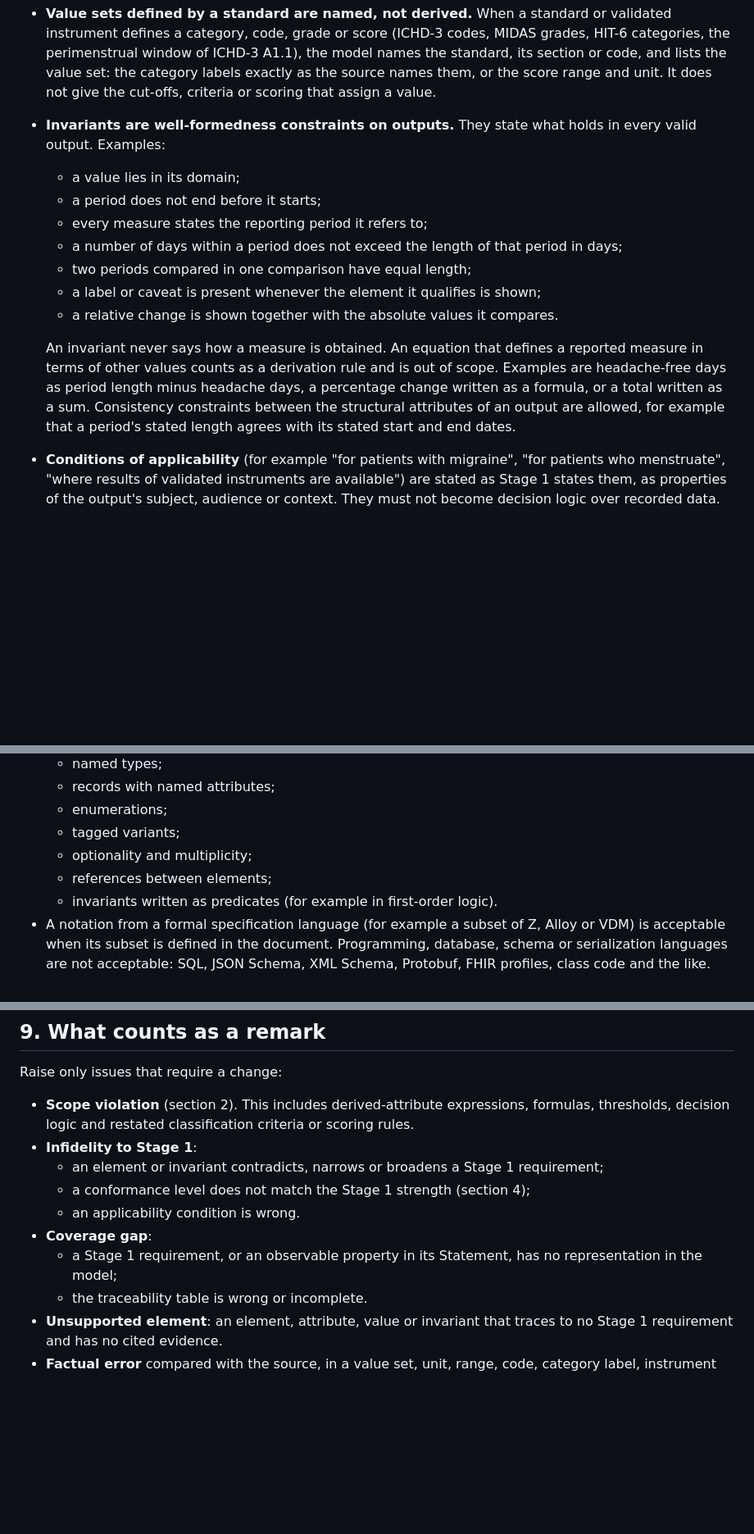
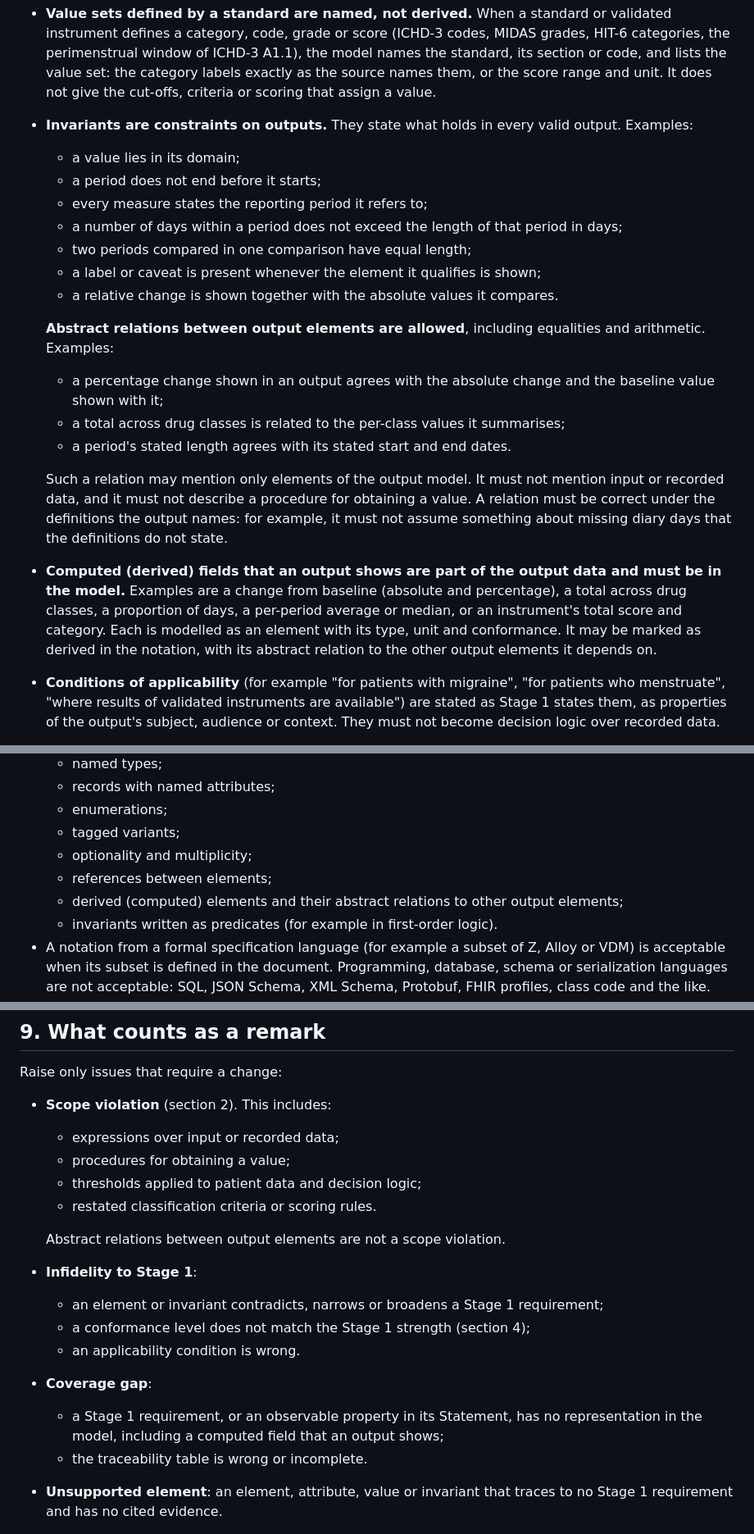
Before and after one commit to pomid0rko0/headache-diary, a Markdown page: docs/stage2-output-model/PROCESS.md, 3 parts joined by grey strips. Shown at 82% size. GitHub-like rendering; blank space fills up the shorter version.

Commit message:
Stage 2 process: allow abstract relations and computed output fields
Only f(input) -> output stays excluded. Relations between output
elements (equalities, arithmetic) are allowed when they mention only
output elements. Computed fields that an output shows are part of the
output data and must be modelled.

Co-Authored-By: Claude Opus 5.5 <noreply@anthropic.com>
Claude-Session: https://claude.ai/code/session_01JTzxuJAEHrciKZSebsKNYu

```diff
--- a/docs/stage2-output-model/PROCESS.md
+++ b/docs/stage2-output-model/PROCESS.md
@@ -36,7 +37,7 @@ How to stay in scope:
 - **The model describes what a reader is shown**, never where the shown information comes from or how it is obtained. An output may list individual attacks, days or treatments (for example a per-attack line of OUT-023 or a treatment line of OUT-024). Model such a line as an output item defined by what it shows, not as a recorded event.
 - **The model is an abstract information model of outputs, not a storage or exchange schema.** Stage 1 excluded "data models" as a storage format. That exclusion still holds for anything that models storage. The Stage 2 model is a different thing: a representation-independent specification of output content.
 - **Value sets defined by a standard are named, not derived.** When a standard or validated instrument defines a category, code, grade or score (ICHD-3 codes, MIDAS grades, HIT-6 categories, the perimenstrual window of ICHD-3 A1.1), the model names the standard, its section or code, and lists the value set: the category labels exactly as the source names them, or the score range and unit. It does not give the cut-offs, criteria or scoring that assign a value.
-- **Invariants are well-formedness constraints on outputs.** They state what holds in every valid output. Examples:
+- **Invariants are constraints on outputs.** They state what holds in every valid output. Examples:
   - a value lies in its domain;
   - a period does not end before it starts;
   - every measure states the reporting period it refers to;
@@ -45,7 +46,13 @@ How to stay in scope:
   - a label or caveat is present whenever the element it qualifies is shown;
   - a relative change is shown together with the absolute values it compares.
 
-  An invariant never says how a measure is obtained. An equation that defines a reported measure in terms of other values counts as a derivation rule and is out of scope. Examples are headache-free days as period length minus headache days, a percentage change written as a formula, or a total written as a sum. Consistency constraints between the structural attributes of an output are allowed, for example that a period's stated length agrees with its stated start and end dates.
+  **Abstract relations between output elements are allowed**, including equalities and arithmetic. Examples:
+  - a percentage change shown in an output agrees with the absolute change and the baseline value shown with it;
+  - a total across drug classes is related to the per-class values it summarises;
+  - a period's stated length agrees with its stated start and end dates.
+
+  Such a relation may mention only elements of the output model. It must not mention input or recorded data, and it must not describe a procedure for obtaining a value. A relation must be correct under the definitions the output names: for example, it must not assume something about missing diary days that the definitions do not state.
+- **Computed (derived) fields that an output shows are part of the output data and must be in the model.** Examples are a change from baseline (absolute and percentage), a total across drug classes, a proportion of days, a per-period average or median, or an instrument's total score and category. Each is modelled as an element with its type, unit and conformance. It may be marked as derived in the notation, with its abstract relation to the other output elements it depends on.
 - **Conditions of applicability** (for example "for patients with migraine", "for patients who menstruate", "where results of validated instruments are available") are stated as Stage 1 states them, as properties of the output's subject, audience or context. They must not become decision logic over recorded data.
 - **Presentation properties** that Stage 1 requires are in scope: a time series of consecutive periods, a weekly view, co-presence of elements in one view, plain-language wording, labels, captions, caveats. They are modelled abstractly, as views and the elements they must contain together. They are not modelled as screen layouts.
 - **Technical delivery formats** (file formats, interoperability standards) stay out of scope unless a clinical source explicitly requires them.
@@ -61,6 +68,7 @@ How to stay in scope:
   - tagged variants;
   - optionality and multiplicity;
   - references between elements;
+  - derived (computed) elements and their abstract relations to other output elements;
   - invariants written as predicates (for example in first-order logic).
 - A notation from a formal specification language (for example a subset of Z, Alloy or VDM) is acceptable when its subset is defined in the document. Programming, database, schema or serialization languages are not acceptable: SQL, JSON Schema, XML Schema, Protobuf, FHIR profiles, class code and the like.
 - Once the notation is defined, it is stable. A wish for a different notation is a style preference, not a remark. Only a defect counts as a remark: undefined syntax, ambiguous semantics, or an inability to express what Stage 1 requires.
@@ -165,13 +173,19 @@ The orchestrator may stop the loop after 32 iterations if it has not converged,
 
 Raise only issues that require a change:
 
-- **Scope violation** (section 2). This includes derived-attribute expressions, formulas, thresholds, decision logic and restated classification criteria or scoring rules.
+- **Scope violation** (section 2). This includes:
+  - expressions over input or recorded data;
+  - procedures for obtaining a value;
+  - thresholds applied to patient data and decision logic;
+  - restated classification criteria or scoring rules.
+
+  Abstract relations between output elements are not a scope violation.
 - **Infidelity to Stage 1**:
   - an element or invariant contradicts, narrows or broadens a Stage 1 requirement;
   - a conformance level does not match the Stage 1 strength (section 4);
   - an applicability condition is wrong.
 - **Coverage gap**:
-  - a Stage 1 requirement, or an observable property in its Statement, has no representation in the model;
+  - a Stage 1 requirement, or an observable property in its Statement, has no representation in the model, including a computed field that an output shows;
   - the traceability table is wrong or incomplete.
 - **Unsupported element**: an element, attribute, value or invariant that traces to no Stage 1 requirement and has no cited evidence.
 - **Factual error** compared with the source, in a value set, unit, range, code, category label, instrument name or version, or standard reference.
```
Also changed, not shown: other parts of docs/stage2-output-model/PROCESS.md (+5 -4 lines).
